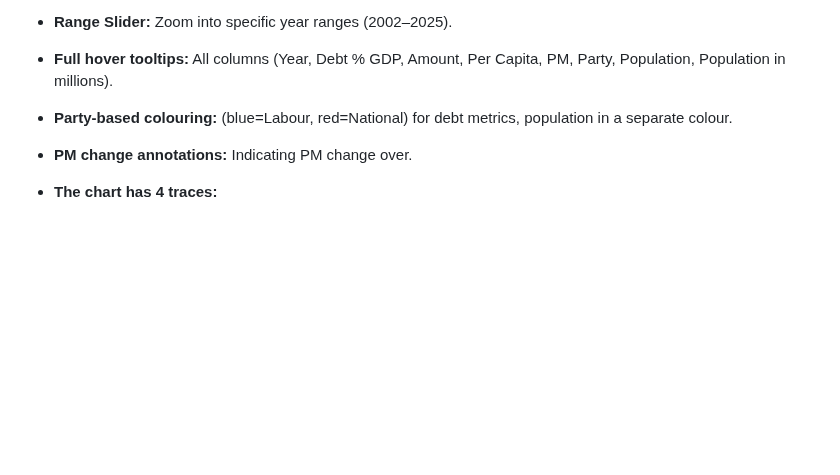
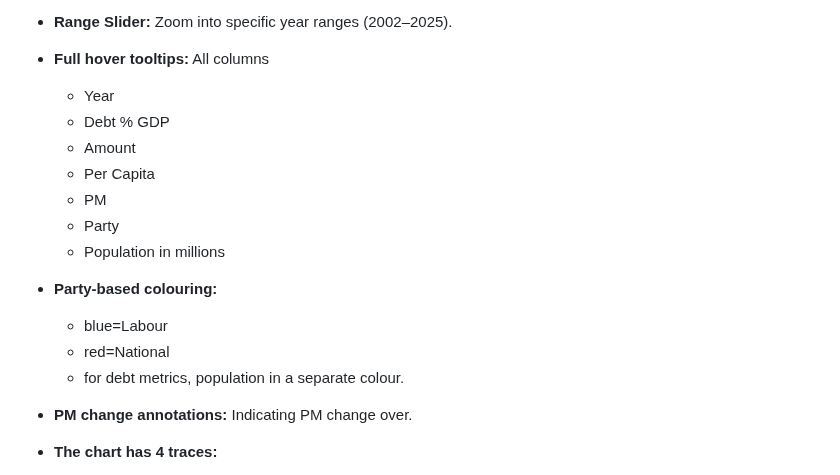
Before and after one commit to badj/NZGovDebtTrends2002-2025, a Markdown page: README.md, the part around the change. Drawn GitHub-style; blank space fills up the shorter version.

Commit message:
Update README.md
Updated overview section styling

```diff
--- a/README.md
+++ b/README.md
@@ -43,8 +43,21 @@
   - CSV: Downloads a file (nz_government_debt_data.csv) with all table data.
 
 - **Range Slider:** Zoom into specific year ranges (2002–2025).
-- **Full hover tooltips:** All columns (Year, Debt % GDP, Amount, Per Capita, PM, Party, Population, Population in millions).
-- **Party-based colouring:** (blue=Labour, red=National) for debt metrics, population in a separate colour.
+
+- **Full hover tooltips:** All columns
+  - Year
+  - Debt % GDP
+  - Amount
+  - Per Capita
+  - PM
+  - Party
+  - Population in millions
+
+- **Party-based colouring:**
+  - blue=Labour
+  - red=National
+  - for debt metrics, population in a separate colour.
+
 - **PM change annotations:** Indicating PM change over.
 
 - **The chart has 4 traces:**
```
